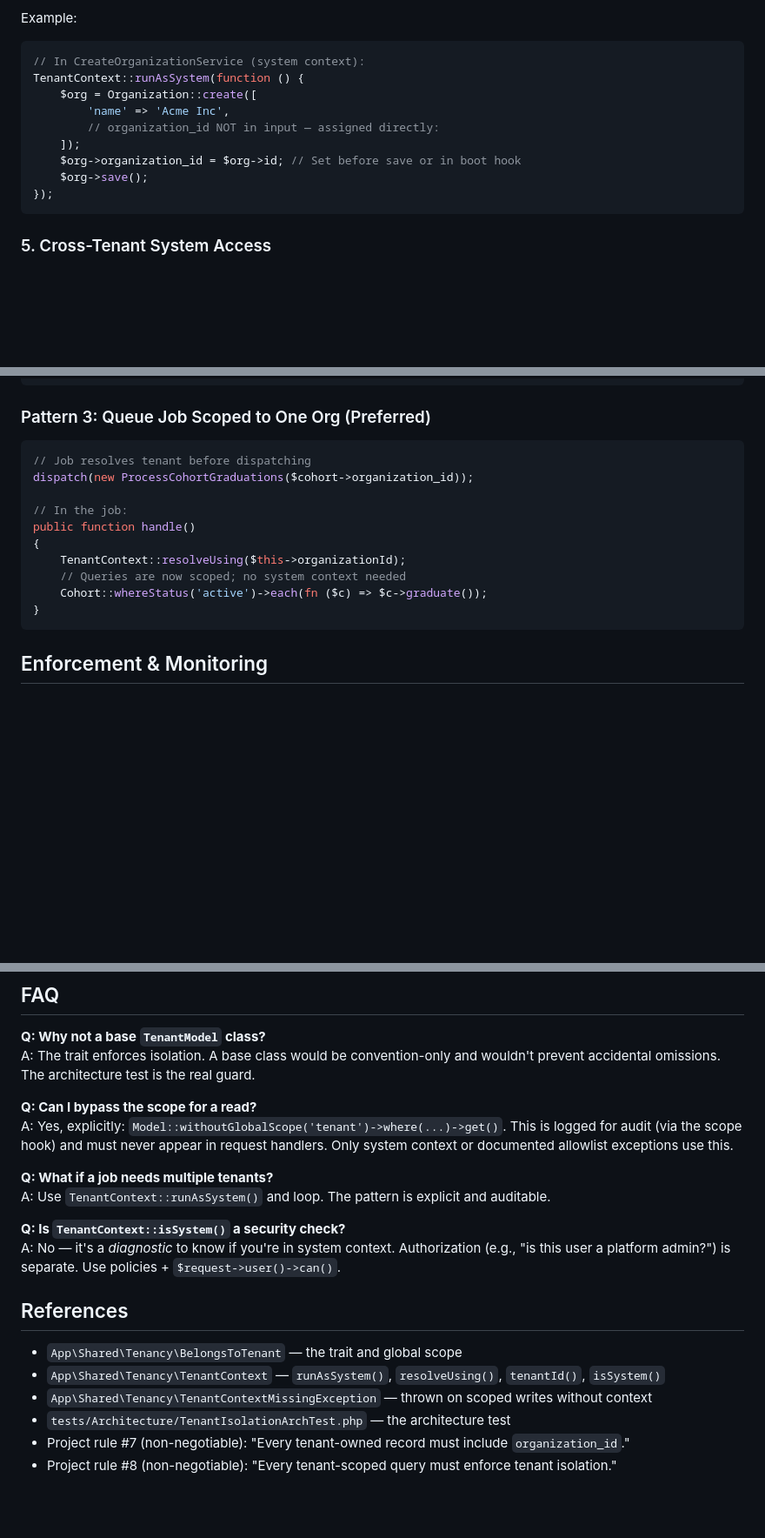
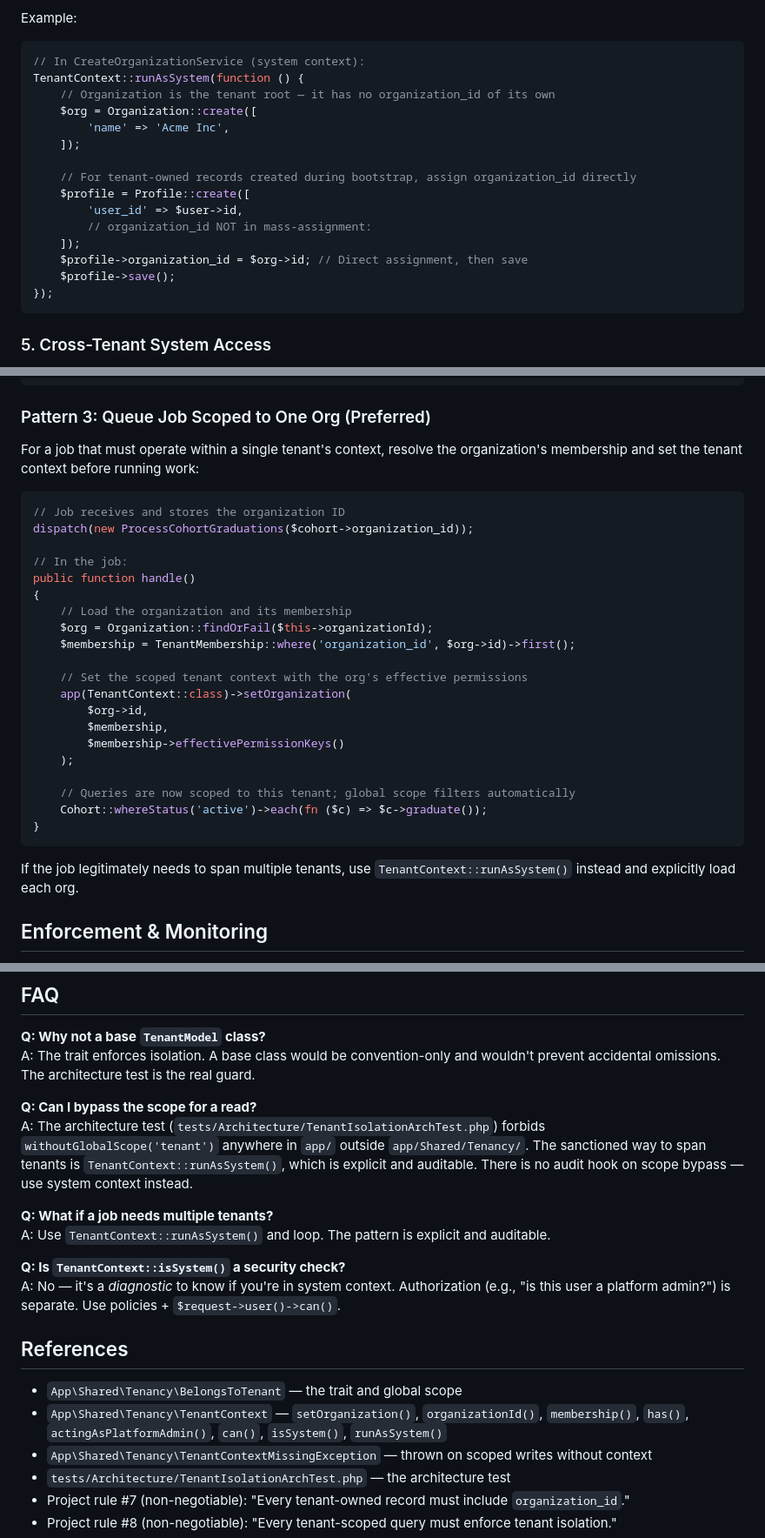
Before and after one commit to Byt3Ninja/Catalesta, a Markdown page: docs/tenancy.md, 3 parts joined by grey strips. Shown at 87% size. Rendered like a GitHub page; blank space fills up the shorter version.

Commit message:
docs: correct tenancy.md (remove non-existent resolveUsing, fix withoutGlobalScope/audit claim, fix bootstrap example)
Fixes three factual inaccuracies:
1. Pattern 3 queue job example: replaced non-existent TenantContext::resolveUsing() with actual API (setOrganization + effective permissions)
2. FAQ audit claim: corrected false statement that withoutGlobalScope is logged; clarified arch test enforcement and runAsSystem() as sanctioned approach
3. Bootstrap example: clarified that Organization is tenant root (no organization_id of its own) and simplified tenant-owned record creation pattern

Co-Authored-By: Claude Opus 4.8 (1M context) <noreply@anthropic.com>

````diff
--- a/docs/tenancy.md
+++ b/docs/tenancy.md
@@ -46,12 +46,18 @@ Example:
 ```php
 // In CreateOrganizationService (system context):
 TenantContext::runAsSystem(function () {
+    // Organization is the tenant root — it has no organization_id of its own
     $org = Organization::create([
         'name' => 'Acme Inc',
-        // organization_id NOT in input — assigned directly:
     ]);
-    $org->organization_id = $org->id; // Set before save or in boot hook
-    $org->save();
+
+    // For tenant-owned records created during bootstrap, assign organization_id directly
+    $profile = Profile::create([
+        'user_id' => $user->id,
+        // organization_id NOT in mass-assignment:
+    ]);
+    $profile->organization_id = $org->id; // Direct assignment, then save
+    $profile->save();
 });
 ```
 
@@ -154,18 +160,32 @@ Route::get('/admin/organizations/{id}/members', function (Request $request, $id)
 
 ### Pattern 3: Queue Job Scoped to One Org (Preferred)
 
+For a job that must operate within a single tenant's context, resolve the organization's membership and set the tenant context before running work:
+
 ```php
-// Job resolves tenant before dispatching
+// Job receives and stores the organization ID
 dispatch(new ProcessCohortGraduations($cohort->organization_id));
 
 // In the job:
 public function handle()
 {
-    TenantContext::resolveUsing($this->organizationId);
-    // Queries are now scoped; no system context needed
+    // Load the organization and its membership
+    $org = Organization::findOrFail($this->organizationId);
+    $membership = TenantMembership::where('organization_id', $org->id)->first();
+
+    // Set the scoped tenant context with the org's effective permissions
+    app(TenantContext::class)->setOrganization(
+        $org->id,
+        $membership,
+        $membership->effectivePermissionKeys()
+    );
+
+    // Queries are now scoped to this tenant; global scope filters automatically
     Cohort::whereStatus('active')->each(fn ($c) => $c->graduate());
 }
 ```
+
+If the job legitimately needs to span multiple tenants, use `TenantContext::runAsSystem()` instead and explicitly load each org.
 
 ## Enforcement & Monitoring
 
@@ -179,7 +199,7 @@ public function handle()
 A: The trait enforces isolation. A base class would be convention-only and wouldn't prevent accidental omissions. The architecture test is the real guard.
 
 **Q: Can I bypass the scope for a read?**
-A: Yes, explicitly: `Model::withoutGlobalScope('tenant')->where(...)->get()`. This is logged for audit (via the scope hook) and must never appear in request handlers. Only system context or documented allowlist exceptions use this.
+A: The architecture test (`tests/Architecture/TenantIsolationArchTest.php`) forbids `withoutGlobalScope('tenant')` anywhere in `app/` outside `app/Shared/Tenancy/`. The sanctioned way to span tenants is `TenantContext::runAsSystem()`, which is explicit and auditable. There is no audit hook on scope bypass — use system context instead.
 
 **Q: What if a job needs multiple tenants?**
 A: Use `TenantContext::runAsSystem()` and loop. The pattern is explicit and auditable.
@@ -190,7 +210,7 @@ A: No — it's a *diagnostic* to know if you're in system context. Authorization
 ## References
 
 - `App\Shared\Tenancy\BelongsToTenant` — the trait and global scope
-- `App\Shared\Tenancy\TenantContext` — `runAsSystem()`, `resolveUsing()`, `tenantId()`, `isSystem()`
+- `App\Shared\Tenancy\TenantContext` — `setOrganization()`, `organizationId()`, `membership()`, `has()`, `actingAsPlatformAdmin()`, `can()`, `isSystem()`, `runAsSystem()`
 - `App\Shared\Tenancy\TenantContextMissingException` — thrown on scoped writes without context
 - `tests/Architecture/TenantIsolationArchTest.php` — the architecture test
 - Project rule #7 (non-negotiable): "Every tenant-owned record must include `organization_id`."
````
